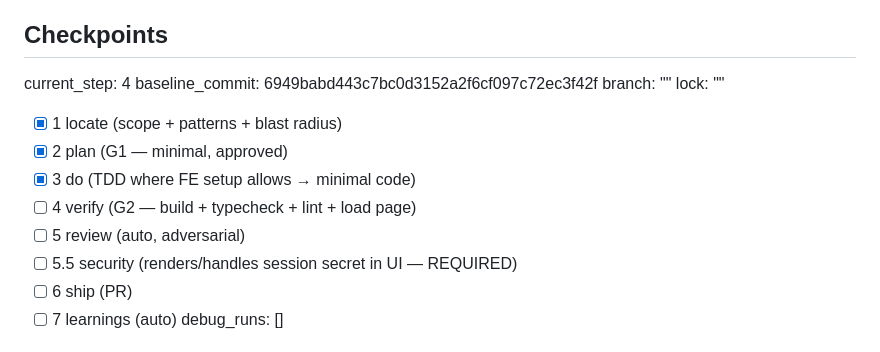
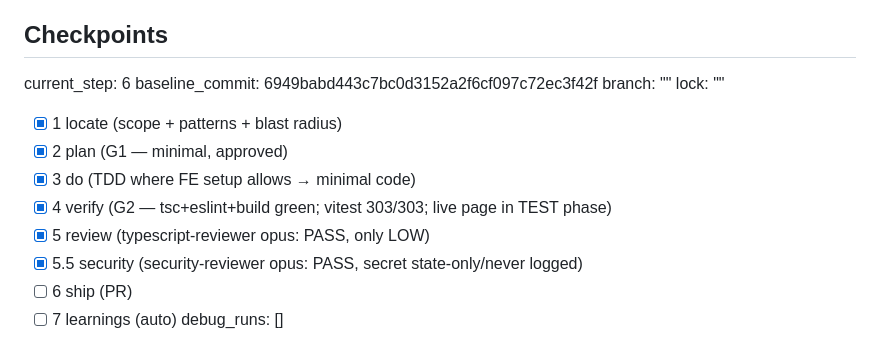
Before and after one commit to BotNet1337/trend-pulse, a Markdown page: docs/tasks/task-117-pool-admin-ui.md, the part around the change. Drawn GitHub-style.

```diff
--- a/docs/tasks/task-117-pool-admin-ui.md
+++ b/docs/tasks/task-117-pool-admin-ui.md
@@ -88,16 +88,16 @@ is behind the existing protected/auth guard; backend `current_superuser` enforce
   load `/admin/pool`, exercise start→QR render→poll, against the running stack.
 
 ## Checkpoints
-current_step: 4
+current_step: 6
 baseline_commit: 6949babd443c7bc0d3152a2f6cf097c72ec3f42f
 branch: ""
 lock: ""
 - [x] 1 locate (scope + patterns + blast radius)
 - [x] 2 plan (G1 — minimal, approved)
 - [x] 3 do (TDD where FE setup allows → minimal code)
-- [ ] 4 verify (G2 — build + typecheck + lint + load page)
-- [ ] 5 review (auto, adversarial)
-- [ ] 5.5 security (renders/handles session secret in UI — REQUIRED)
+- [x] 4 verify (G2 — tsc+eslint+build green; vitest 303/303; live page in TEST phase)
+- [x] 5 review (typescript-reviewer opus: PASS, only LOW)
+- [x] 5.5 security (security-reviewer opus: PASS, secret state-only/never logged)
 - [ ] 6 ship (PR)
 - [ ] 7 learnings (auto)
 debug_runs: []
```
Also changed, not shown: docs/tasks/task-116-pool-admin-api.md (+4 -4 lines).
